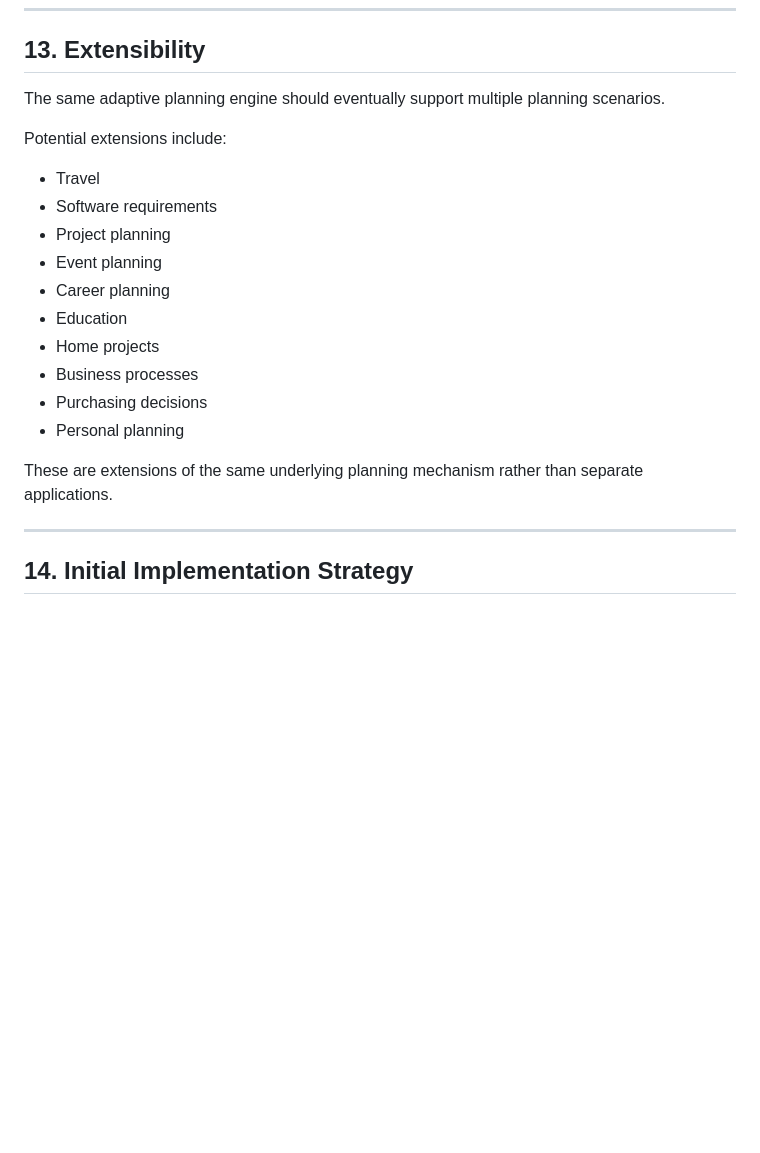
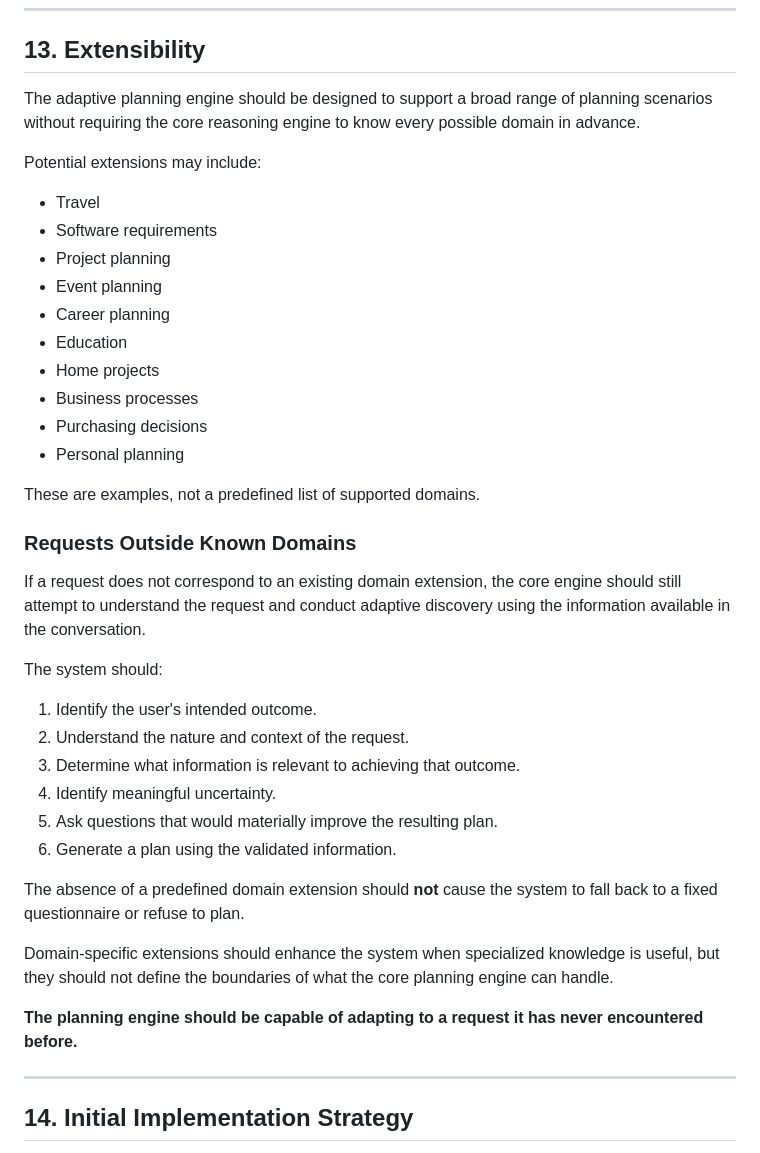
Before and after one commit to kruti-anand/adaptive-planning-ai, a Markdown page: docs/product-design.md, the part around the change. GitHub-like rendering; blank space fills up the shorter version.

Commit message:
Clarify extensibility and request handling in planning engine
Revised the section on extensibility to clarify the adaptive planning engine's capabilities and the nature of domain extensions. Added guidelines for handling requests outside known domains.

```diff
--- a/docs/product-design.md
+++ b/docs/product-design.md
@@ -267,9 +267,9 @@ rather than autonomous decision-making.
 
 ## 13. Extensibility
 
-The same adaptive planning engine should eventually support multiple planning scenarios.
+The adaptive planning engine should be designed to support a broad range of planning scenarios without requiring the core reasoning engine to know every possible domain in advance.
 
-Potential extensions include:
+Potential extensions may include:
 
 * Travel
 * Software requirements
@@ -282,7 +282,26 @@ Potential extensions include:
 * Purchasing decisions
 * Personal planning
 
-These are extensions of the same underlying planning mechanism rather than separate applications.
+These are examples, not a predefined list of supported domains.
+
+### Requests Outside Known Domains
+
+If a request does not correspond to an existing domain extension, the core engine should still attempt to understand the request and conduct adaptive discovery using the information available in the conversation.
+
+The system should:
+
+1. Identify the user's intended outcome.
+2. Understand the nature and context of the request.
+3. Determine what information is relevant to achieving that outcome.
+4. Identify meaningful uncertainty.
+5. Ask questions that would materially improve the resulting plan.
+6. Generate a plan using the validated information.
+
+The absence of a predefined domain extension should **not** cause the system to fall back to a fixed questionnaire or refuse to plan.
+
+Domain-specific extensions should enhance the system when specialized knowledge is useful, but they should not define the boundaries of what the core planning engine can handle.
+
+**The planning engine should be capable of adapting to a request it has never encountered before.**
 
 ---
 
```
